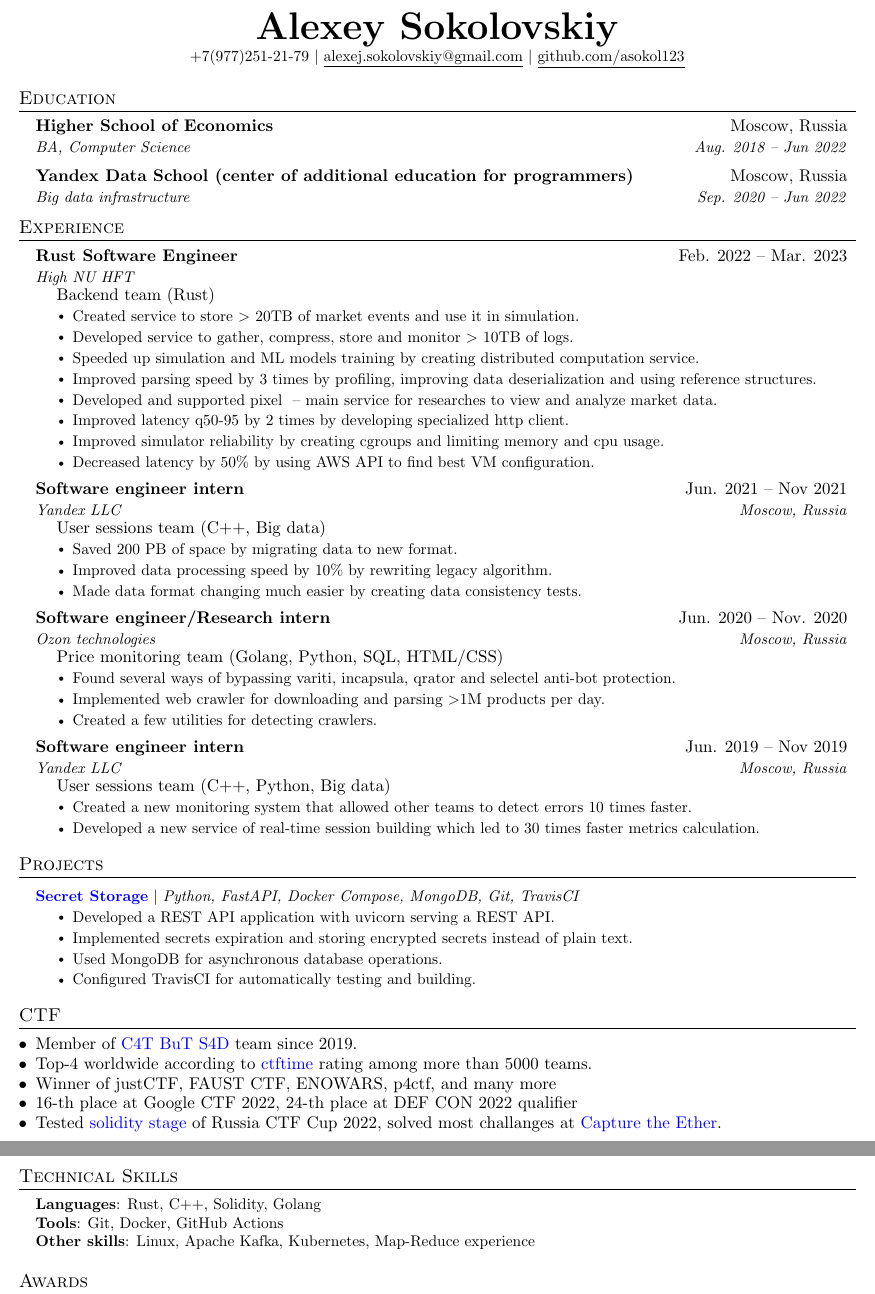
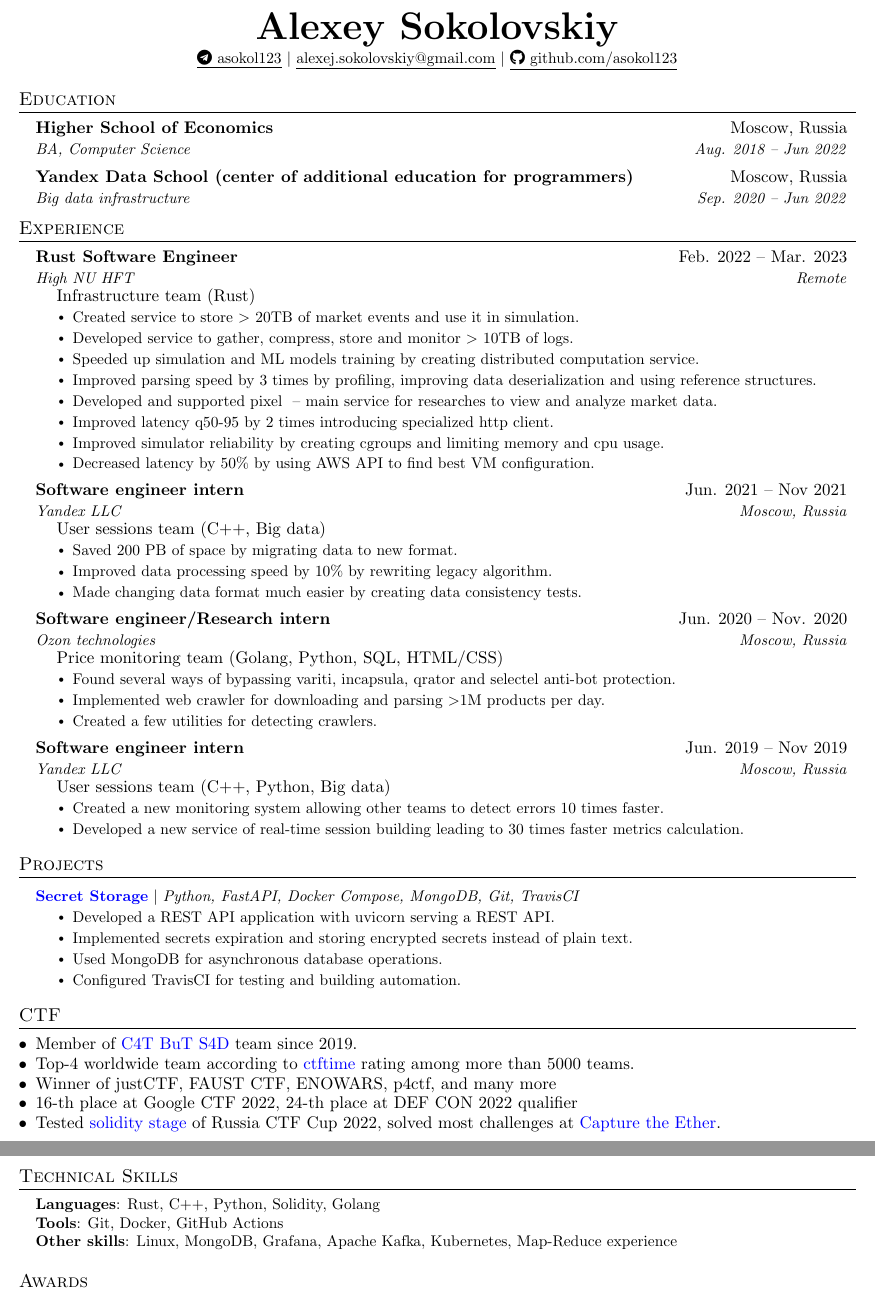
Before and after one commit to asokol123/resume, a LaTeX document (main.tex): two parts of pages 1 and 2 of 2, joined at a grey line, cut so that both start at the same text. Compiled offline with pdfLaTeX.

Commit message:
Small fixes

```diff
--- a/main.tex
+++ b/main.tex
@@ -27,6 +27,7 @@
 % \usepackage[sfdefault]{roboto}
 % \usepackage[sfdefault]{noto-sans}
 % \usepackage[default]{sourcesanspro}
+\usepackage{fontawesome5}
 
 % serif
 % \usepackage{CormorantGaramond}
@@ -113,9 +114,9 @@
 
 \begin{center}
     \textbf{\Huge Alexey Sokolovskiy} \\ \vspace{1pt}
-    \small +7(977)251-21-79 $|$ \href{mailto:alexej.sokolovskiy@gmail.com}{\underline{alexej.sokolovskiy@gmail.com}} $|$
+    \small \href{https://t.me/asokol123}{\underline{\faIcon{telegram} asokol123}} $|$ \href{mailto:alexej.sokolovskiy@gmail.com}{\underline{alexej.sokolovskiy@gmail.com}} $|$
     % \href{https://linkedin.com/in/...}{\underline{linkedin.com/in/jake}} $|$
-    \href{https://github.com/asokol123}{\underline{github.com/asokol123}}
+    \href{https://github.com/asokol123}{\underline{\faIcon{github} github.com/asokol123}}
 \end{center}
 
 
@@ -145,10 +146,10 @@
 %-------------------------------------------
     \resumeSubheading
       {Rust Software Engineer}{Feb. 2022 -- Mar. 2023}
-      {High NU HFT}{}
+      {High NU HFT}{Remote}
       \vspace{0pt}\\
       \hspace{10pt}
-      Backend team (Rust)
+      Infrastructure team (Rust)
       \vspace{-7pt}
       \resumeItemListStart
         \resumeItem{Created service to store $>$ 20TB of market events and use it in simulation.}
@@ -156,7 +157,7 @@
         \resumeItem{Speeded up simulation and ML models training by creating distributed computation service.}
         \resumeItem{Improved parsing speed by 3 times by profiling, improving data deserialization and using reference structures.}
         \resumeItem{Developed and supported pixel ~-- main service for researches to view and analyze market data.}
-        \resumeItem{Improved latency q50-95 by 2 times by developing specialized http client.}
+        \resumeItem{Improved latency q50-95 by 2 times introducing specialized http client.}
         \resumeItem{Improved simulator reliability by creating cgroups and limiting memory and cpu usage.}
         \resumeItem{Decreased latency by 50\% by using AWS API to find best VM configuration.}
       \resumeItemListEnd
@@ -171,7 +172,7 @@
       \resumeItemListStart
         \resumeItem{Saved 200 PB of space by migrating data to new format.}
         \resumeItem{Improved data processing speed by 10\% by rewriting legacy algorithm.}
-        \resumeItem{Made data format changing much easier by creating data consistency tests.}
+        \resumeItem{Made changing data format much easier by creating data consistency tests.}
       \resumeItemListEnd
 
     \resumeSubheading
@@ -196,10 +197,8 @@
       User sessions team (C++, Python, Big data)
       \vspace{-7pt}
       \resumeItemListStart
-        \resumeItem{Created a new monitoring system
-        that allowed other teams to detect errors 10 times faster.}
-        \resumeItem{Developed a new service of real-time session building
-        which led to 30 times faster metrics calculation.}
+        \resumeItem{Created a new monitoring system allowing other teams to detect errors 10 times faster.}
+        \resumeItem{Developed a new service of real-time session building leading to 30 times faster metrics calculation.}
       \resumeItemListEnd
 
   \resumeSubHeadingListEnd
@@ -214,7 +213,7 @@
             \resumeItem{Developed a REST API application with uvicorn serving a REST API.}
             \resumeItem{Implemented secrets expiration and storing encrypted secrets instead of plain text.}
             \resumeItem{Used MongoDB for asynchronous database operations.}
-            \resumeItem{Configured TravisCI for automatically testing and building.}
+            \resumeItem{Configured TravisCI for testing and building automation.}
           \resumeItemListEnd
     \resumeSubHeadingListEnd
 
@@ -224,18 +223,18 @@
 \begin{itemize}[leftmargin=0.15in]
   \setlength\itemsep{-5px}
   \item Member of \href{https://ctftime.org/team/83435}{\color{blue}{C4T BuT S4D}} team since 2019.
-  \item Top-4 worldwide according to \href{https://ctftime.org}{\color{blue}{ctftime}} rating among more than 5000 teams.
+  \item Top-4 worldwide team according to \href{https://ctftime.org}{\color{blue}{ctftime}} rating among more than 5000 teams.
   \item Winner of justCTF, FAUST CTF, ENOWARS, p4ctf, and many more
   \item 16-th place at Google CTF 2022, 24-th place at DEF CON 2022 qualifier
-  \item Tested \href{https://github.com/C4T-BuT-S4D/ctfcup-2022-stage3-part1}{\color{blue}{solidity stage}} of Russia CTF Cup 2022, solved most challanges at \href{https://capturetheether.com/challenges/}{\color{blue}{Capture the Ether}}.
+  \item Tested \href{https://github.com/C4T-BuT-S4D/ctfcup-2022-stage3-part1}{\color{blue}{solidity stage}} of Russia CTF Cup 2022, solved most challenges at \href{https://capturetheether.com/challenges/}{\color{blue}{Capture the Ether}}.
 \end{itemize}
 
 \section{Technical Skills}
  \begin{itemize}[leftmargin=0.15in, label={}]
     \small{\item{
-     \textbf{Languages}{: Rust, C++, Solidity, Golang} \\
+     \textbf{Languages}{: Rust, C++, Python, Solidity, Golang} \\
      \textbf{Tools}{: Git, Docker, GitHub Actions} \\
-     \textbf{Other skills}{: Linux, Apache Kafka, Kubernetes, Map-Reduce experience}
+     \textbf{Other skills}{: Linux, MongoDB, Grafana, Apache Kafka, Kubernetes, Map-Reduce experience}
     }}
  \end{itemize}
 
```
